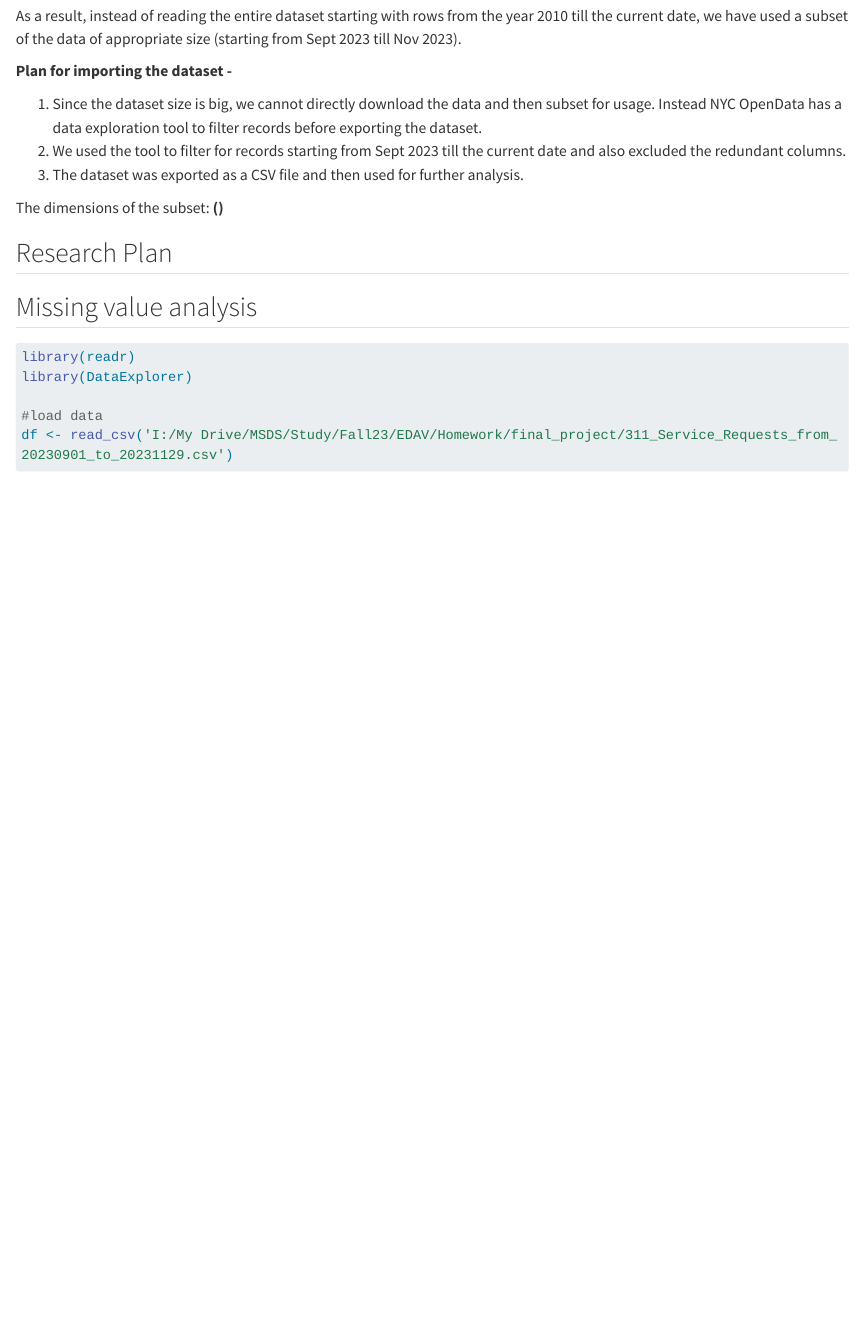
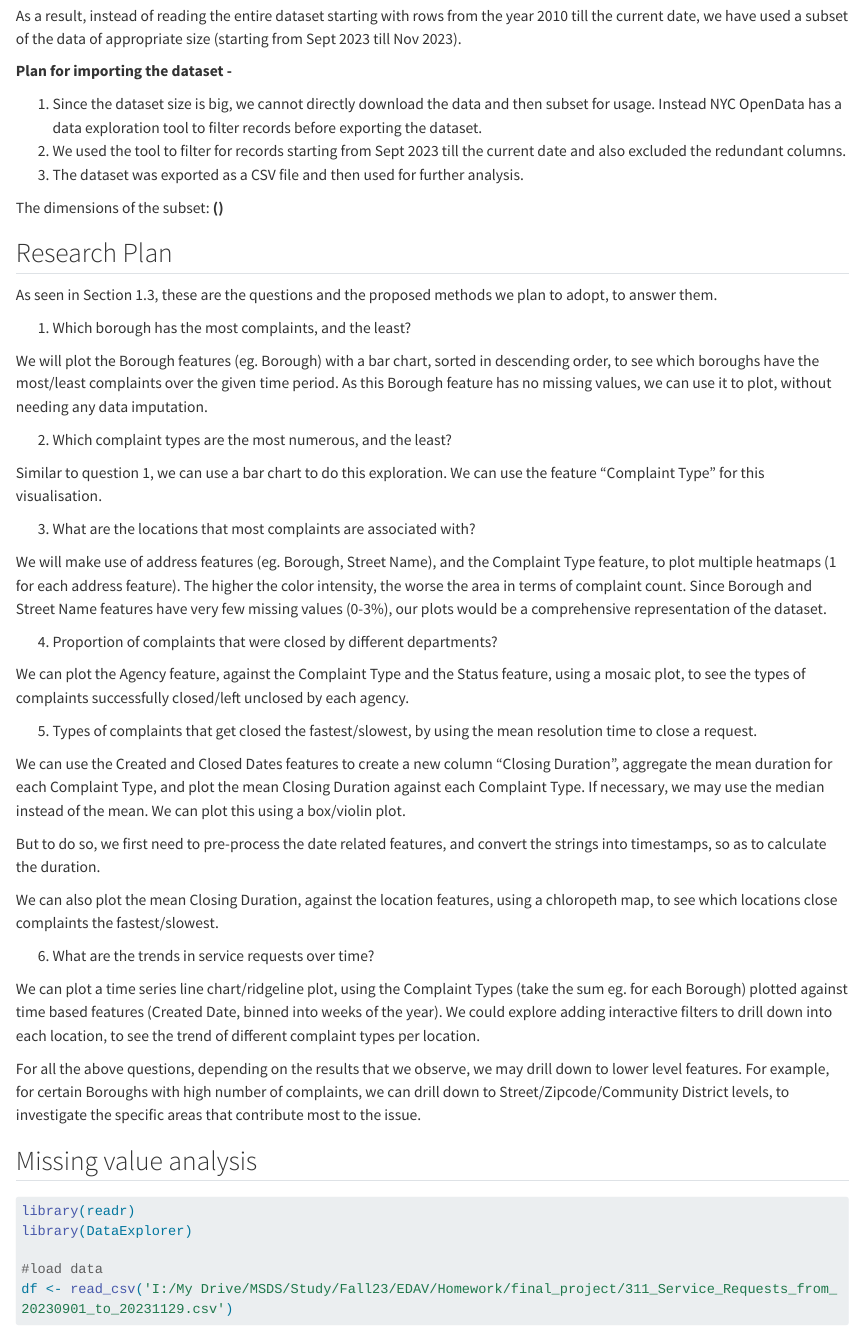
Before and after one commit to EDAV-Project4/311-Service-Requests, a Quarto document (data.qmd): the page in a window 1100 px wide, from 680 px down. Rendered offline with R 4.5, knitr and Pandoc in place of Quarto, with nearby package versions; some code elsewhere in the file could not run offline; long lines of code are wrapped.

Commit message:
updated Reearch Plan

```diff
--- a/data.qmd
+++ b/data.qmd
@@ -30,6 +30,38 @@ As a result, instead of reading the entire dataset starting with rows from the y
 The dimensions of the subset: **()**
 
 ## Research Plan
+
+As seen in Section 1.3, these are the questions and the proposed methods we plan to adopt, to answer them.
+
+1. Which borough has the most complaints, and the least?
+
+We will plot the Borough features (eg. Borough) with a bar chart, sorted in descending order, to see which boroughs have the most/least complaints over the given time period. As this Borough feature has no missing values, we can use it to plot, without needing any data imputation.
+
+2. Which complaint types are the most numerous, and the least?
+
+Similar to question 1, we can use a bar chart to do this exploration. We can use the feature "Complaint Type" for this visualisation.
+
+3. What are the locations that most complaints are associated with?
+
+We will make use of address features (eg. Borough, Street Name), and the Complaint Type feature, to plot multiple heatmaps (1 for each address feature). The higher the color intensity, the worse the area in terms of complaint count. Since Borough and Street Name features have very few missing values (0-3%), our plots would be a comprehensive representation of the dataset.
+
+4. Proportion of complaints that were closed by different departments?
+
+We can plot the Agency feature, against the Complaint Type and the Status feature, using a mosaic plot, to see the types of complaints successfully closed/left unclosed by each agency.
+
+5. Types of complaints that get closed the fastest/slowest, by using the mean resolution time to close a request.
+
+We can use the Created and Closed Dates features to create a new column "Closing Duration", aggregate the mean duration for each Complaint Type, and plot the mean Closing Duration against each Complaint Type. If necessary, we may use the median instead of the mean. We can plot this using a box/violin plot.
+
+But to do so, we first need to pre-process the date related features, and convert the strings into timestamps, so as to calculate the duration.
+
+We can also plot the mean Closing Duration, against the location features, using a chloropeth map, to see which locations close complaints the fastest/slowest.
+
+6. What are the trends in service requests over time?
+
+We can plot a time series line chart/ridgeline plot, using the Complaint Types (take the sum eg. for each Borough) plotted against time based features (Created Date, binned into weeks of the year). We could explore adding interactive filters to drill down into each location, to see the trend of different complaint types per location.
+
+For all the above questions, depending on the results that we observe, we may drill down to lower level features. For example, for certain Boroughs with high number of complaints, we can drill down to Street/Zipcode/Community District levels, to investigate the specific areas that contribute most to the issue.
 
 ## Missing value analysis
 
```
Also changed, not shown: docs/search.json, 1 other file.
